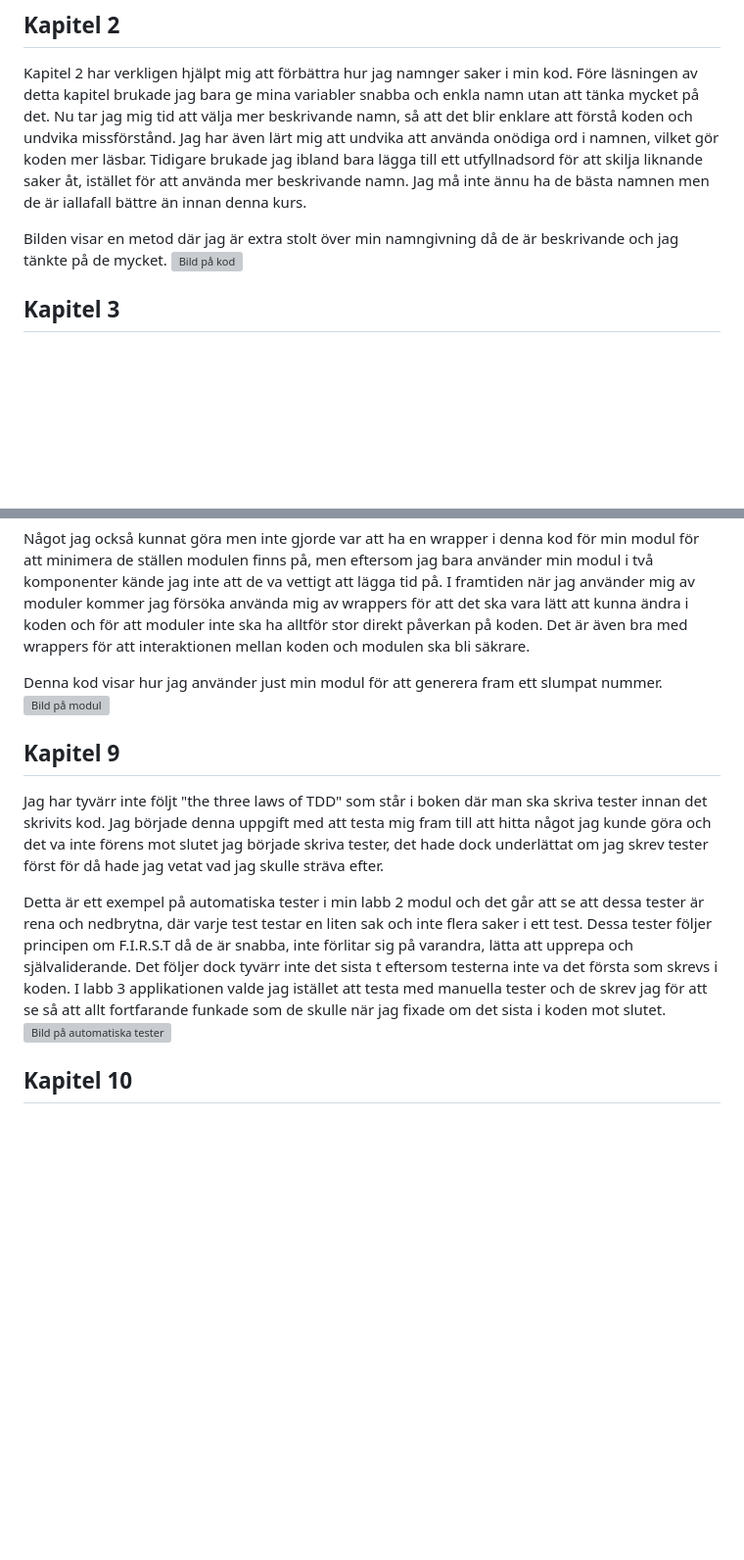
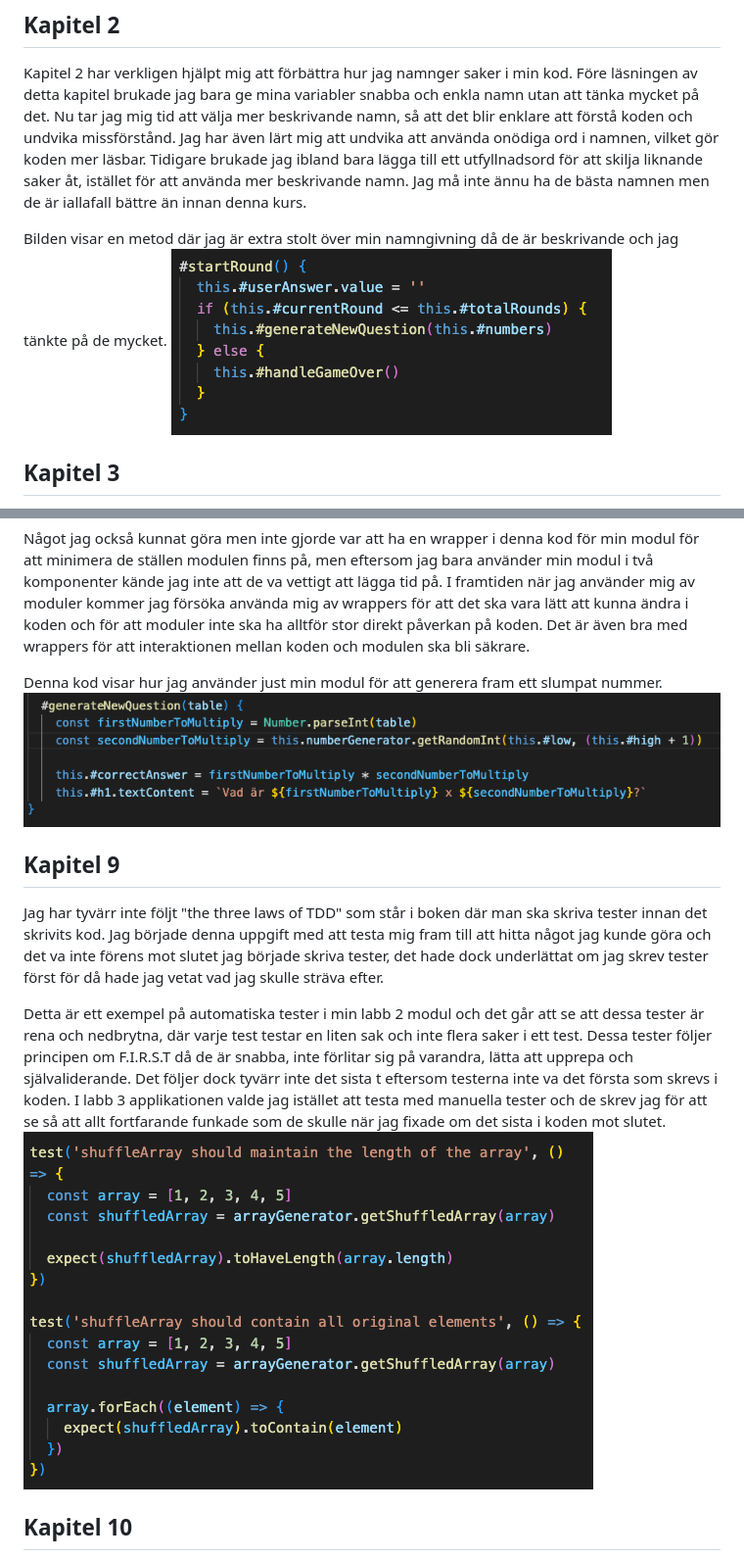
Before and after one commit to Wilmaljungkvist/labbration-3, a Markdown page: reflection.md, 2 parts joined by grey strips. Shown at 98% size. Drawn GitHub-style; blank space fills up the shorter version; grey boxes are pictures that could not be loaded.

```diff
--- a/reflection.md
+++ b/reflection.md
@@ -3,7 +3,7 @@
 Kapitel 2 har verkligen hjälpt mig att förbättra hur jag namnger saker i min kod. Före läsningen av detta kapitel brukade jag bara ge mina variabler snabba och enkla namn utan att tänka mycket på det. Nu tar jag mig tid att välja mer beskrivande namn, så att det blir enklare att förstå koden och undvika missförstånd. Jag har även lärt mig att undvika att använda onödiga ord i namnen, vilket gör koden mer läsbar. Tidigare brukade jag ibland bara lägga till ett utfyllnadsord för att skilja liknande saker åt, istället för att använda mer beskrivande namn. Jag må inte ännu ha de bästa namnen men de är iallafall bättre än innan denna kurs.
 
 Bilden visar en metod där jag är extra stolt över min namngivning då de är beskrivande och jag tänkte på de mycket.
-![Bild på kod](images/name.png)
+![Bild på kod](/public/images/name.png)
 
 ## Kapitel 3
 Det som jag främst har lärt mig från detta kapitel är hur viktigt det är att dela upp funktioner så att de bara gör en sak, och att ge de namn som beskriver vad de gör.
@@ -47,13 +47,13 @@ Jag hade väldigt svårt att förstå mig på detta kapitel, men jag förstår
 Något jag också kunnat göra men inte gjorde var att ha en wrapper i denna kod för min modul för att minimera de ställen modulen finns på, men eftersom jag bara använder min modul i två komponenter kände jag inte att de va vettigt att lägga tid på. I framtiden när jag använder mig av moduler kommer jag försöka använda mig av wrappers för att det ska vara lätt att kunna ändra i koden och för att moduler inte ska ha alltför stor direkt påverkan på koden. Det är även bra med wrappers för att interaktionen mellan koden och modulen ska bli säkrare.
 
 Denna kod visar hur jag använder just min modul för att generera fram ett slumpat nummer.
-![Bild på modul](images/module.png)
+![Bild på modul](/public/images/module.png)
 
 ## Kapitel 9
 Jag har tyvärr inte följt "the three laws of TDD" som står i boken där man ska skriva tester innan det skrivits kod. Jag började denna uppgift med att testa mig fram till att hitta något jag kunde göra och det va inte förens mot slutet jag började skriva tester, det hade dock underlättat om jag skrev tester först för då hade jag vetat vad jag skulle sträva efter.
 
 Detta är ett exempel på automatiska tester i min labb 2 modul och det går att se att dessa tester är rena och nedbrytna, där varje test testar en liten sak och inte flera saker i ett test. Dessa tester följer principen om F.I.R.S.T då de är snabba, inte förlitar sig på varandra, lätta att upprepa och självaliderande. Det följer dock tyvärr inte det sista t eftersom testerna inte va det första som skrevs i koden. I labb 3 applikationen valde jag istället att testa med manuella tester och de skrev jag för att se så att allt fortfarande funkade som de skulle när jag fixade om det sista i koden mot slutet.
-![Bild på automatiska tester](images/tests.png)
+![Bild på automatiska tester](/public/images/tests.png)
 
 ## Kapitel 10
 Jag har följt the stepdown rule i mina klasser genom att placera variablerna först och sen de olika metoderna, med metoder som anropas under de som anropar. Jag har använt mig av # på variabler och metoder som inte behöver vara publika. I labb 3 är det många privata metoder eftersom de inte används av andra klasser men i labb 2 hade jag istället mestadel publika metoder. Jag har försökt hålla klasserna små och bryta ut när de fått får många responsibilities. jag har följt The single Responsibility principle för att veta när jag ska bryta ut mina klasser i mina komponenter, men om man skulle följa denna princip till punkt och pricka skulle det finnas väldigt många små klasser som känns väldigt onödiga. Så jag har ju inte följ denna princip till punkt och pricka, men klasser har ändå inte överdrivet många uppgifter. Det går att förklara klassernas uppgifter utan att använda sig av t.ex och, vilket visar på att de ändå är lagom stora.
```
Also changed, not shown: other parts of reflection.md (+7 -7 lines).
